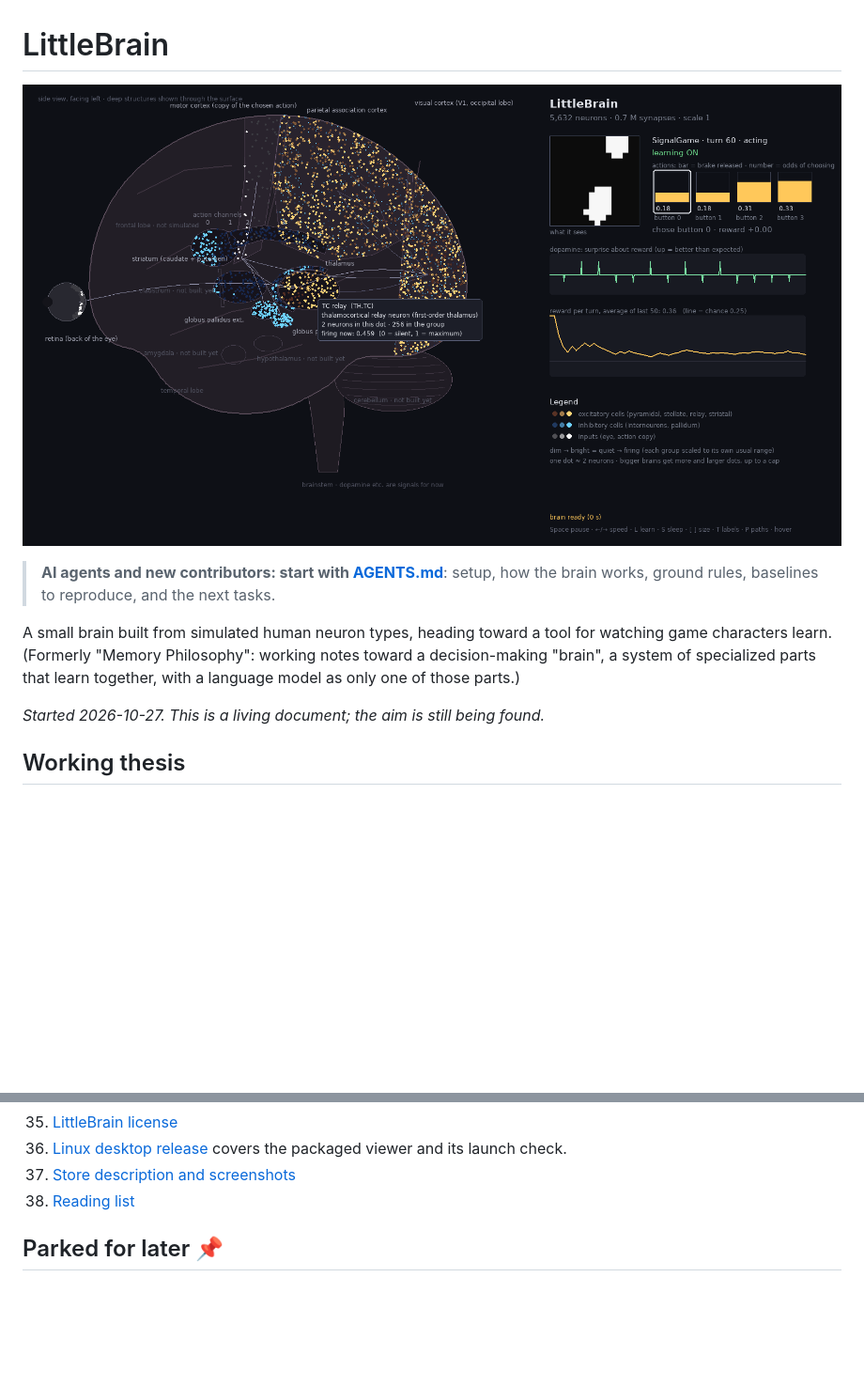
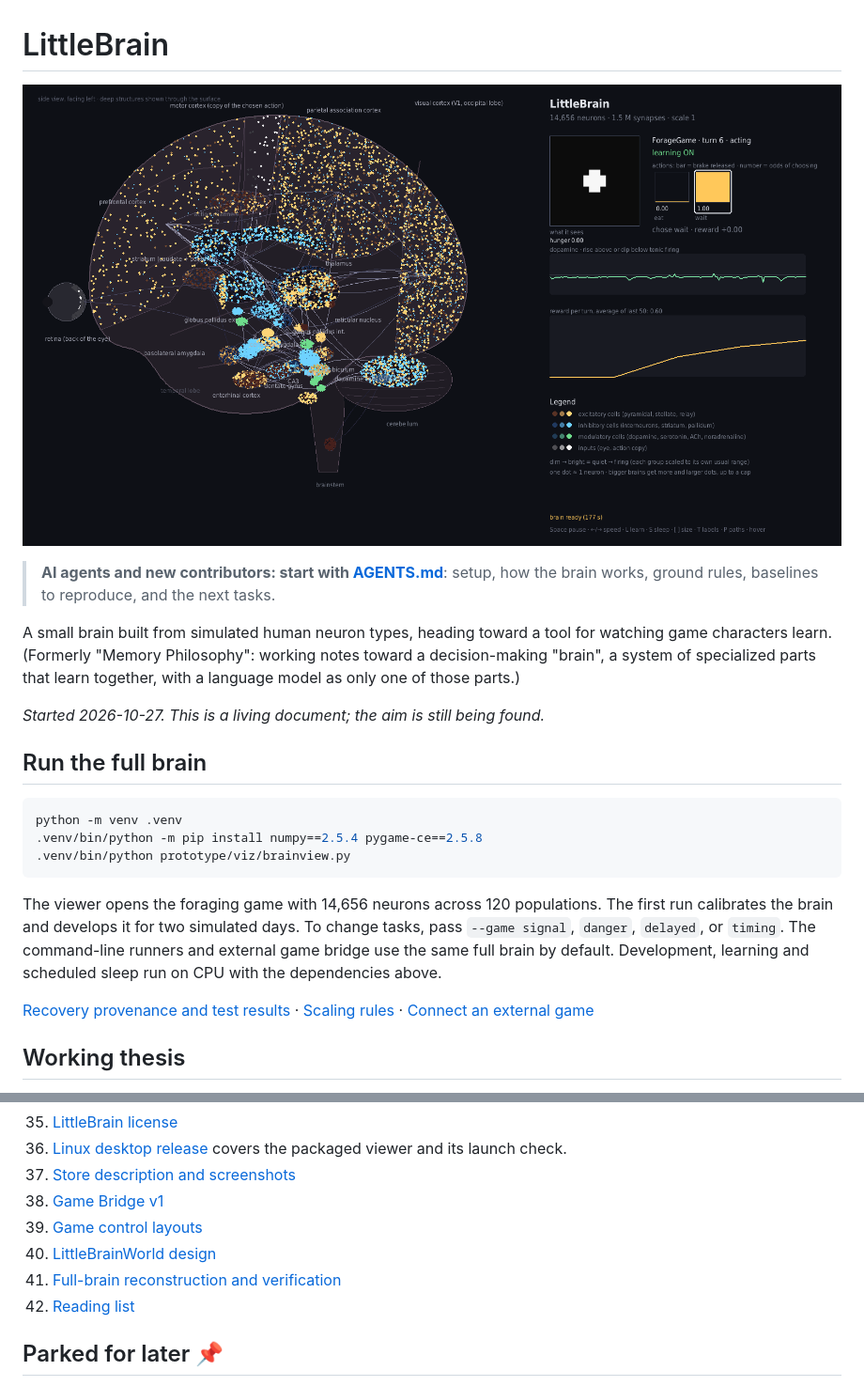
Before and after one commit to DocFoxHound/LittleBrain, a Markdown page: README.md, 2 parts joined by grey strips. Shown at 94% size. GitHub-like rendering; pictures changed too: docs/screenshots/full-brain-forage.png (added); blank space fills up the shorter version.

Commit message:
Document the default full brain with a fresh foraging capture

````diff
--- a/README.md
+++ b/README.md
@@ -1,6 +1,6 @@
 # LittleBrain
 
-![LittleBrain viewer](docs/screenshots/viewer.png)
+![The default 14,656-neuron LittleBrain playing the foraging game](docs/screenshots/full-brain-forage.png)
 
 > **AI agents and new contributors: start with [AGENTS.md](AGENTS.md)**: setup, how the brain works, ground rules, baselines to reproduce, and the next tasks.
 
@@ -8,6 +8,18 @@ A small brain built from simulated human neuron types, heading toward a tool for
 learn together, with a language model as only one of those parts.)
 
 *Started 2026-10-27. This is a living document; the aim is still being found.*
+
+## Run the full brain
+
+```sh
+python -m venv .venv
+.venv/bin/python -m pip install numpy==2.5.4 pygame-ce==2.5.8
+.venv/bin/python prototype/viz/brainview.py
+```
+
+The viewer opens the foraging game with 14,656 neurons across 120 populations. The first run calibrates the brain and develops it for two simulated days. To change tasks, pass `--game signal`, `danger`, `delayed`, or `timing`. The command-line runners and external game bridge use the same full brain by default. Development, learning and scheduled sleep run on CPU with the dependencies above.
+
+[Recovery provenance and test results](notes/48-full-brain-reconstruction.md) · [Scaling rules](docs/scaling.md) · [Connect an external game](notes/45-game-bridge.md)
 
 ## Working thesis
 
@@ -94,6 +106,10 @@ learned. Order: (1) make the brain learn, measured honestly; (2) game interface
 35. [LittleBrain license](notes/33-mit-license.md)
 36. [Linux desktop release](notes/34-desktop-release.md) covers the packaged viewer and its launch check.
 37. [Store description and screenshots](notes/35-store-media.md)
+38. [Game Bridge v1](notes/45-game-bridge.md)
+39. [Game control layouts](notes/46-game-controls.md)
+40. [LittleBrainWorld design](notes/47-littlebrainworld-design.md)
+41. [Full-brain reconstruction and verification](notes/48-full-brain-reconstruction.md)
 38. [Reading list](reading-list.md)
 
 ## Parked for later 📌
````
